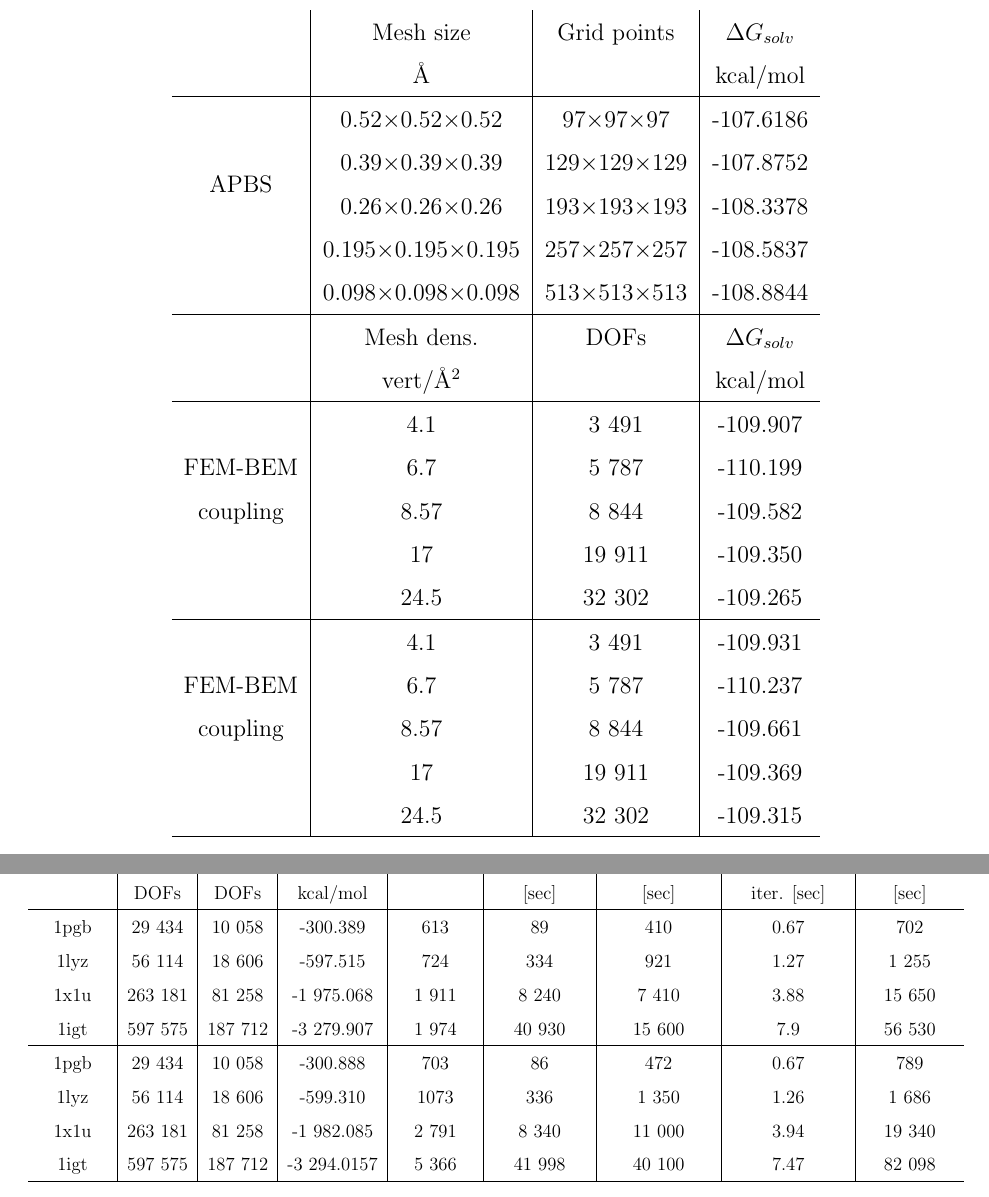
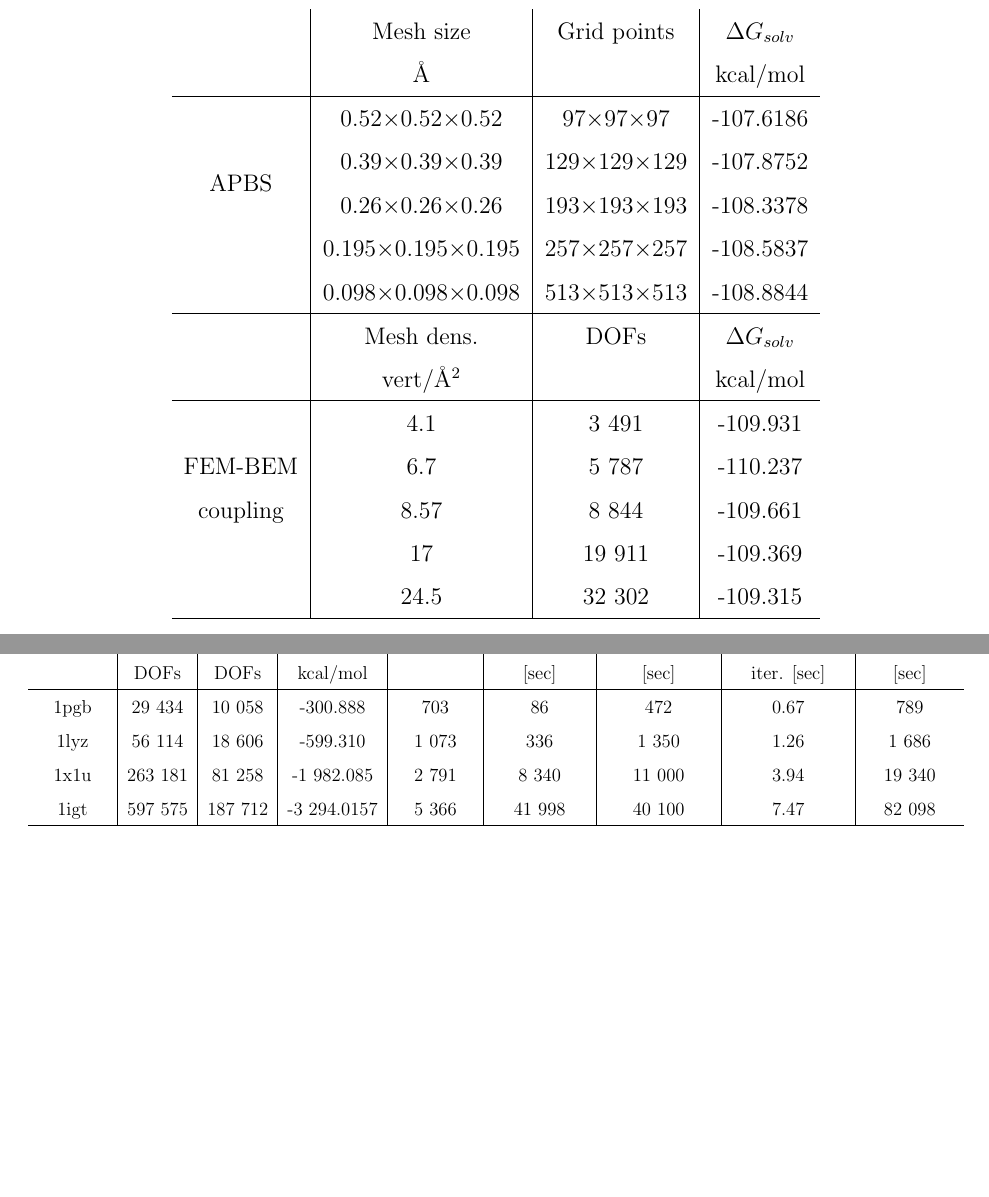
Before and after one commit to Excalibur-Coupling/virus_fem_bem_paper, a LaTeX paper (main.tex, which reads results.tex): two parts of pages 17 and 18 of 24 before the commit and two parts of pages 16 and 17 of 23 after it, joined at a grey line, cut so that both start at the same text, the shorter picture padded with empty space. Compiled offline with pdfLaTeX.

Commit message:
Update result section
Decision made on the results with tol = 1e-5

```diff
--- a/results.tex
+++ b/results.tex
@@ -160,13 +118,13 @@ Table \ref{table:arg_variable} shows a comparison of solvation energy computed w
 &Mesh dens. & DOFs & $\Delta G_{solv}$\\
 &vert/\AA$^2$   &  &  kcal/mol \\
 \hline
-%\multirow{5}{*}{Standard FEM-BEM}& 2 & -36.239\\
-    & 4.1 & 3 491 & -109.907 \\
-FEM-BEM    & 6.7  & 5 787 & -110.199 \\
-coupling    & 8.57  & 8 844 & -109.582 \\
-    & 17 & 19 911 & -109.350 \\
-    & 24.5 & 32 302 & -109.265 \\
-\hline
+%%\multirow{5}{*}{Standard FEM-BEM}& 2 & -36.239\\
+%    & 4.1 & 3 491 & -109.907 \\
+%FEM-BEM    & 6.7  & 5 787 & -110.199 \\
+%coupling    & 8.57  & 8 844 & -109.582 \\
+%    & 17 & 19 911 & -109.350 \\
+%    & 24.5 & 32 302 & -109.265 \\
+%\hline
 %\multirow{5}{*}{Standard FEM-BEM}& 2 & -36.239\\
     & 4.1 & 3 491 & -109.931 \\
 FEM-BEM    & 6.7  & 5 787 & -110.237 \\
@@ -175,34 +133,9 @@ coupling    & 8.57  & 8 844 & -109.661 \\
     & 24.5 & 32 302 & -109.315 \\
 \hline
 \end{tabular}
-\caption{Solvation energy of arginine with a Gaussian-like permittivity, computed using the FEM-BEM approach and APBS. The mesh density for FEM-BEM corresponds to the vertex density of the surface mesh used to generate the volumetric mesh. \textcolor{blue}{(MIDDLE: $tol = 10^{-4}$, DOWN: $tol = 10^{-5}$)}}
+\caption{Solvation energy of arginine with a Gaussian-like permittivity, computed using the FEM-BEM approach and APBS. The mesh density for FEM-BEM corresponds to the vertex density of the surface mesh used to generate the volumetric mesh.}
 \label{table:arg_variable}
 \end{table}
-
-%%\begin{figure}
-%%\centering
-%%% \includegraphics[width=0.45\linewidth]{Arginine_varying_coeff_iter.png}
-%%% \includegraphics[width=0.45\linewidth]{Arginine_varying_coeff_time.png}
-%%\includegraphics[width=0.45\linewidth]{Arginine_varying_coeff_time_11.png}
-%%\includegraphics[width=0.45\linewidth]{Arginine_varying_coeff_setup_time_11.png}
-%%\includegraphics[width=0.45\linewidth]{Arginine_varying_coeff_iter_11.png}
-%%\caption{Iteration count and time-to-solution to compute the solvation energy of arginine with a variable permittivity (left: Online time taken to solve systems, right: Offline time taken to set up systems), using FEM-BEM coupling. %Can we make this only two plots?
-%%}
-%%\label{fig:arg_variable}
-%%\end{figure}
-%
-%\begin{figure}
-%\centering
-%% \includegraphics[width=0.45\linewidth]{DolfinX_Arginine2_varying_coeff_iter.png}
-%% \includegraphics[width=0.45\linewidth]{DolfinX_Arginine2_varying_coeff_time.png}
-%\includegraphics[width=0.45\linewidth]{DolfinX_Arginine2_varying_coeff_time.png}
-%\includegraphics[width=0.45\linewidth]{DolfinX_Arginine2_varying_coeff_set_time.png}
-%\includegraphics[width=0.45\linewidth]{DolfinX_Arginine2_varying_coeff_iter.png}
-%\caption{Iteration count and time-to-solution to compute the solvation energy of arginine with a variable permittivity (left: Online time taken to solve systems, right: Offline time taken to set up systems), using FEM-BEM coupling. %Can we make this only two plots?
-%\textcolor{red}{Chris: not sure if we want to show performance here. Reviewers may ask for performance with APBS too, and those were run on a different machine, and has a number of steps.}}
-%\label{fig:arg2_variable}
-%\end{figure}
-
 
 \subsection*{\sffamily \large Performance analysis for larger structures}
 
@@ -220,36 +153,18 @@ If we were aiming at larger structures, such as full viruses,\cite{MartinezETal2
 Molecule & FEM  & BEM &  $\Delta G_{solv}$ & Iterations & Setup Time & Solving Time & Solv. time per & Total Time \\
 & DOFs & DOFs &  kcal/mol & & [sec] & [sec] & iter. [sec] & [sec] \\
 \hline
- 1pgb  & 29 434 &  10 058 &  -300.389 & 613 & 89 & 410 & 0.67 & 702  \\
- 1lyz  & 56 114 & 18 606 &  -597.515 & 724 & 334 & 921  & 1.27 & 1 255   \\
- %1lyz gs3 & 257 391 & 75 048 &  -600.637 & 2 949  & 1 690 & 10 900 & 3.6 & 12 590   \\
- 1x1u & 263 181 & 81 258 &  -1 975.068 & 1 911 & 8 240 & 7 410 & 3.88 & 15 650  \\
- 1igt & 597 575 & 187 712 &   -3 279.907 & 1 974 & 40 930 & 15 600 & 7.9  &  56 530   \\
- \hline
+% 1pgb  & 29 434 &  10 058 &  -300.389 & 613 & 89 & 410 & 0.67 & 702  \\
+% 1lyz  & 56 114 & 18 606 &  -597.515 & 724 & 334 & 921  & 1.27 & 1 255   \\
+% %1lyz gs3 & 257 391 & 75 048 &  -600.637 & 2 949  & 1 690 & 10 900 & 3.6 & 12 590   \\
+% 1x1u & 263 181 & 81 258 &  -1 975.068 & 1 911 & 8 240 & 7 410 & 3.88 & 15 650  \\
+% 1igt & 597 575 & 187 712 &   -3 279.907 & 1 974 & 40 930 & 15 600 & 7.9  &  56 530   \\
+% \hline
   1pgb  & 29 434 &  10 058 &  -300.888 & 703 & 86 & 472 & 0.67 & 789  \\
- 1lyz  & 56 114 & 18 606 &  -599.310 & 1073 & 336 & 1 350  & 1.26 & 1 686   \\
+ 1lyz  & 56 114 & 18 606 &  -599.310 & 1 073 & 336 & 1 350  & 1.26 & 1 686   \\
  1x1u & 263 181 & 81 258 & -1 982.085 & 2 791 & 8 340 & 11 000 & 3.94 & 19 340  \\
  1igt & 597 575 & 187 712 &  -3 294.0157 & 5 366 & 41 998 & 40 100 &  7.47 & 82 098    \\
  \hline
 \end{tabular}}
-\caption{Results for larger structures with a variable permittivity. \textcolor{blue}{(UP: $tol = 10^{-4}$, DOWN: $tol = 10^{-5}$)}
-}
+\caption{Results for larger structures with a variable permittivity.}
 \label{table:large_variable}
 \end{table}
-%
-%\begin{table}
-%\centering
-%\begin{tabular}{c|c|c|c|c|c|c|c|c}
-%Molecule & Mesh size  & FEM  & BEM &  $\Delta G_{solv}$ & Iterations & Setup Time & Solving Time & Total Time \\
-%& vert/\AA$^2$ & DOFs & DOFs &  kcal/mol & & sec & sec & sec \\
-%\hline
-% 1pgb &  & 29 434 &  10 058 &  -300.888 & 826 & 82 & 547 & 629  \\
-% 1lyz &  & 56 114 & 18 606 &  -599.642 & 1 285 & 330 & 1 640  & 1 970  \\
-% 1lyz gs3 &  & 257 391 & 75 048 &  -600.637 & 2 949  & 1 690 & 10 900 & 12 590   \\
-% 1uxu &  & 263 181 & 81 258 &  -1 984.468 & 4 167 & 8 240 & 16 300 & 24 540  \\
-% 1igt &  & 597 575 & 187 712 &   -3 294.230 & 8 361 & 41 200 & 64 200 &  105 400   \\
-% \hline
-%\end{tabular}
-%\caption{Large tests' results}
-%\label{table:large_variable}
-%\end{table}
```
Also changed, not shown: results.tex (48 more changed lines).
